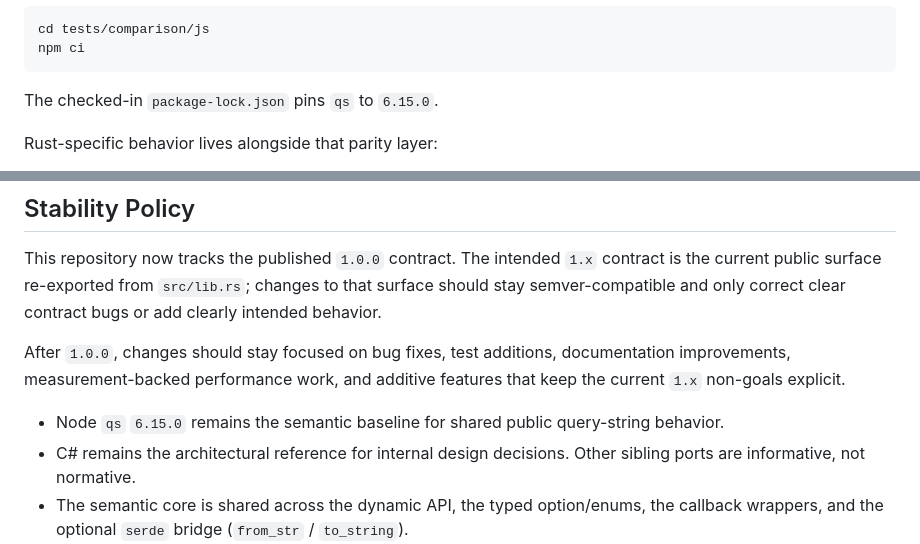
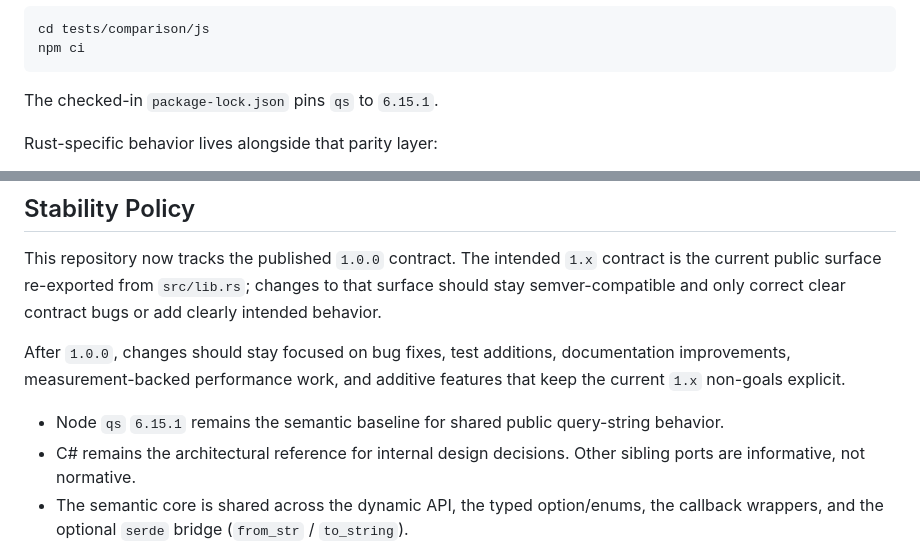
Before and after one commit to techouse/qs_rust, a Markdown page: README.md, 2 parts joined by grey strips. Drawn GitHub-style.

Commit message:
chore(docs): update Node qs version to 6.15.1 in documentation

````diff
--- a/README.md
+++ b/README.md
@@ -658,7 +658,7 @@ cd tests/comparison/js
 npm ci
 ```
 
-The checked-in `package-lock.json` pins `qs` to `6.15.0`.
+The checked-in `package-lock.json` pins `qs` to `6.15.1`.
 
 Rust-specific behavior lives alongside that parity layer:
 
@@ -757,7 +757,7 @@ This repository now tracks the published `1.0.0` contract. The intended `1.x` co
 
 After `1.0.0`, changes should stay focused on bug fixes, test additions, documentation improvements, measurement-backed performance work, and additive features that keep the current `1.x` non-goals explicit.
 
-- Node `qs` `6.15.0` remains the semantic baseline for shared public query-string behavior.
+- Node `qs` `6.15.1` remains the semantic baseline for shared public query-string behavior.
 - C# remains the architectural reference for internal design decisions. Other sibling ports are informative, not normative.
 - The semantic core is shared across the dynamic API, the typed option/enums, the callback wrappers, and the optional `serde` bridge (`from_str` / `to_string`).
 - [docs/divergences.md](https://github.com/techouse/qs_rust/blob/main/docs/divergences.md) records the intentional `1.x` boundaries: host-object reflection, cycles, runtime bridge behavior, and other non-goals remain unsupported by design.
````
Also changed, not shown: docs/divergences.md (+2 -2 lines), 1 other file.
